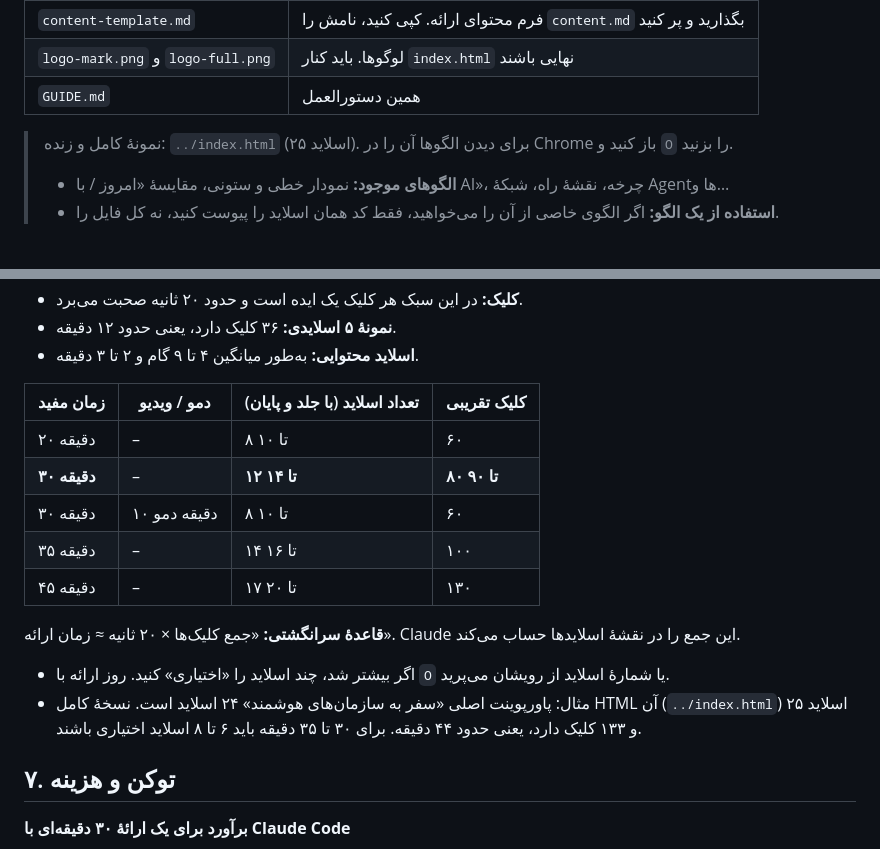
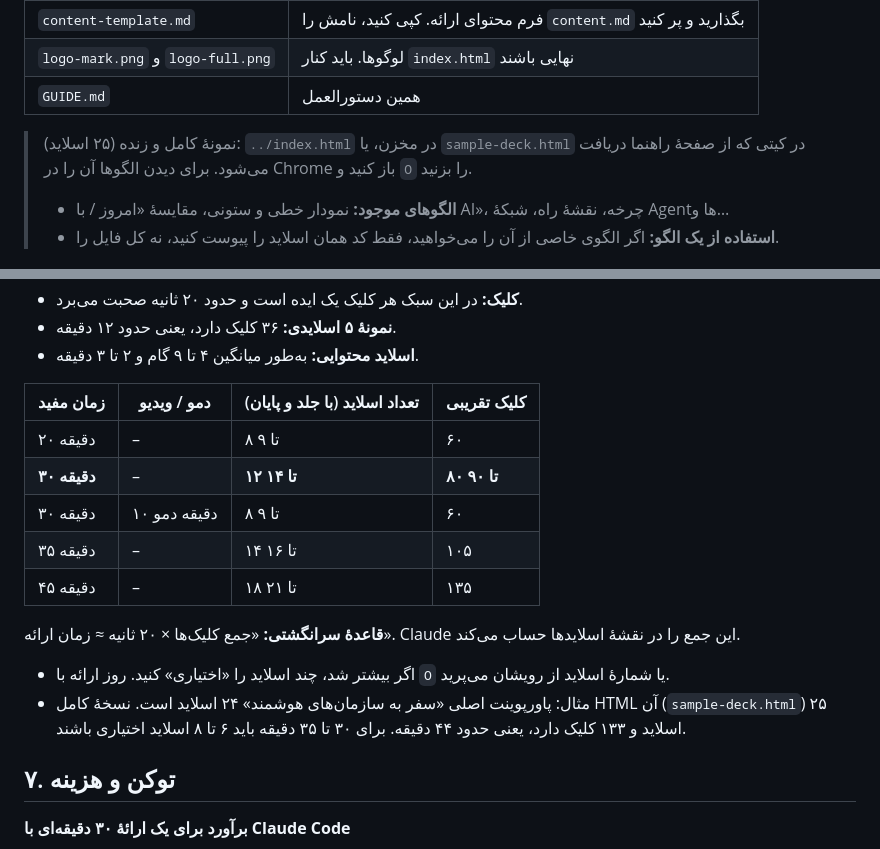
Before and after one commit to hamkaranedu-creator/Amirhossein-Emdad, a Markdown page: html-presentation/kit/GUIDE.md, 2 parts joined by grey strips. GitHub-like rendering.

Commit message:
Guide: slide-count table matches the web page calculator; point to sample-deck.html
Co-Authored-By: Claude Opus 5.5 <noreply@anthropic.com>
Claude-Session: https://claude.ai/code/session_01DzDBLJH6UBkanUbNZhJoaj

```diff
--- a/html-presentation/kit/GUIDE.md
+++ b/html-presentation/kit/GUIDE.md
@@ -35,7 +35,7 @@
 | `logo-mark.png` و `logo-full.png` | لوگوها. باید کنار `index.html` نهایی باشند |
 | `GUIDE.md` | همین دستورالعمل |
 
-> نمونهٔ کامل و زنده: `../index.html` (۲۵ اسلاید). برای دیدن الگوها آن را در Chrome باز کنید و `O` را بزنید.
+> نمونهٔ کامل و زنده (۲۵ اسلاید): `../index.html` در مخزن، یا `sample-deck.html` در کیتی که از صفحهٔ راهنما دریافت می‌شود. برای دیدن الگوها آن را در Chrome باز کنید و `O` را بزنید.
 > - **الگوهای موجود:** نمودار خطی و ستونی، مقایسهٔ «امروز / با AI»، چرخه، نقشهٔ راه، شبکهٔ Agentها و…
 > - **استفاده از یک الگو:** اگر الگوی خاصی از آن را می‌خواهید، فقط کد همان اسلاید را پیوست کنید، نه کل فایل را.
 
@@ -149,15 +149,15 @@ effort مقدار «فکر کردن» Claude پیش از پاسخ است و پن
 
 | زمان مفید | دمو / ویدیو | تعداد اسلاید (با جلد و پایان) | کلیک تقریبی |
 |---|---|---|---|
-| ۲۰ دقیقه | – | ۸ تا ۱۰ | ۶۰ |
+| ۲۰ دقیقه | – | ۸ تا ۹ | ۶۰ |
 | **۳۰ دقیقه** | – | **۱۲ تا ۱۴** | **۸۰ تا ۹۰** |
-| ۳۰ دقیقه | ۱۰ دقیقه دمو | ۸ تا ۱۰ | ۶۰ |
-| ۳۵ دقیقه | – | ۱۴ تا ۱۶ | ۱۰۰ |
-| ۴۵ دقیقه | – | ۱۷ تا ۲۰ | ۱۳۰ |
+| ۳۰ دقیقه | ۱۰ دقیقه دمو | ۸ تا ۹ | ۶۰ |
+| ۳۵ دقیقه | – | ۱۴ تا ۱۶ | ۱۰۵ |
+| ۴۵ دقیقه | – | ۱۸ تا ۲۱ | ۱۳۵ |
 
 **قاعدهٔ سرانگشتی:** «جمع کلیک‌ها × ۲۰ ثانیه ≈ زمان ارائه». Claude این جمع را در نقشهٔ اسلایدها حساب می‌کند.
 - اگر بیشتر شد، چند اسلاید را «اختیاری» کنید. روز ارائه با `O` یا شمارهٔ اسلاید از رویشان می‌پرید.
-- مثال: پاورپوینت اصلی «سفر به سازمان‌های هوشمند» ۲۴ اسلاید است. نسخهٔ کامل HTML آن (`../index.html`) ۲۵ اسلاید و ۱۳۳ کلیک دارد، یعنی حدود ۴۴ دقیقه. برای ۳۰ تا ۳۵ دقیقه باید ۶ تا ۸ اسلاید اختیاری باشند.
+- مثال: پاورپوینت اصلی «سفر به سازمان‌های هوشمند» ۲۴ اسلاید است. نسخهٔ کامل HTML آن (`sample-deck.html`) ۲۵ اسلاید و ۱۳۳ کلیک دارد، یعنی حدود ۴۴ دقیقه. برای ۳۰ تا ۳۵ دقیقه باید ۶ تا ۸ اسلاید اختیاری باشند.
 
 ## ۷. توکن و هزینه
 
```
